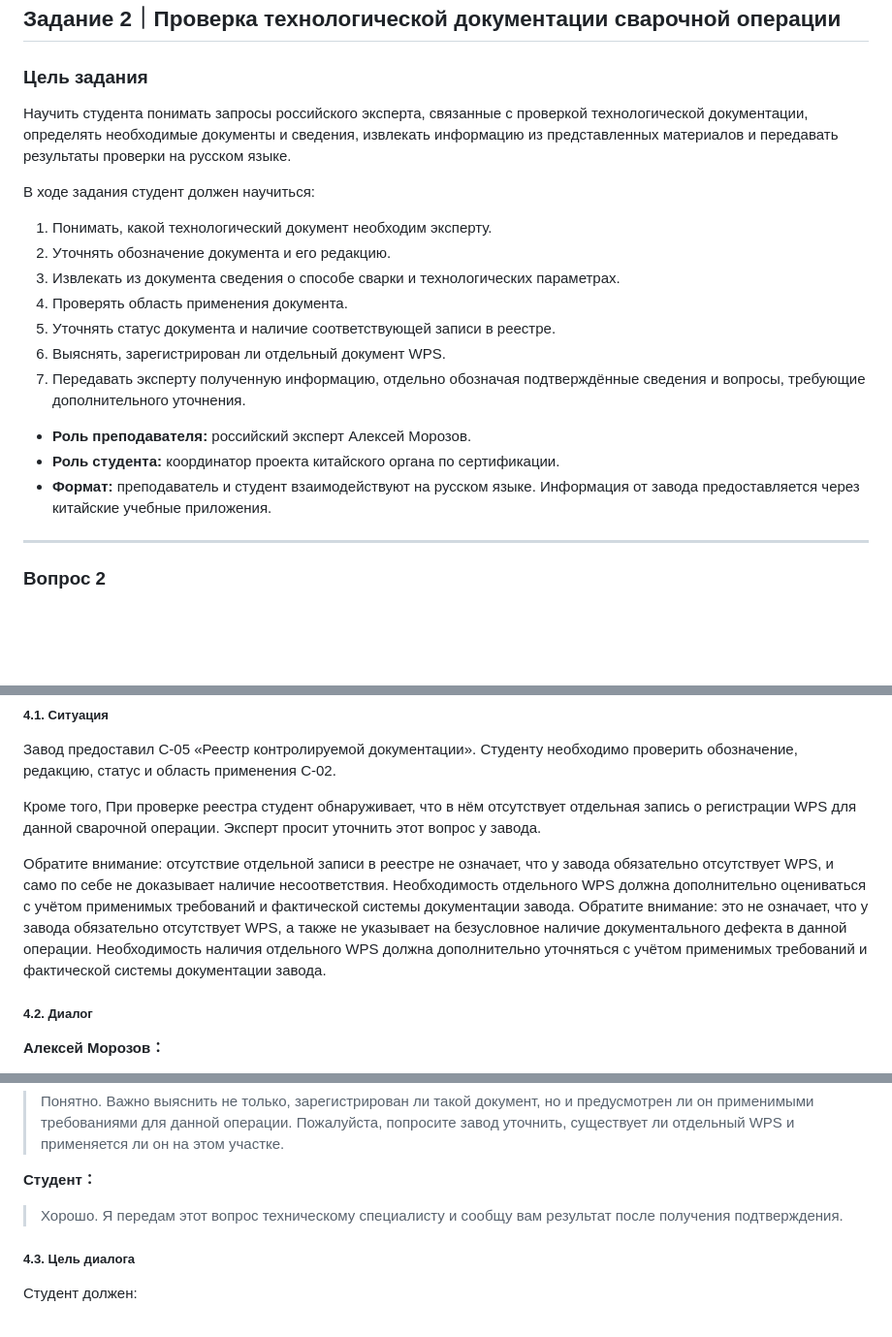
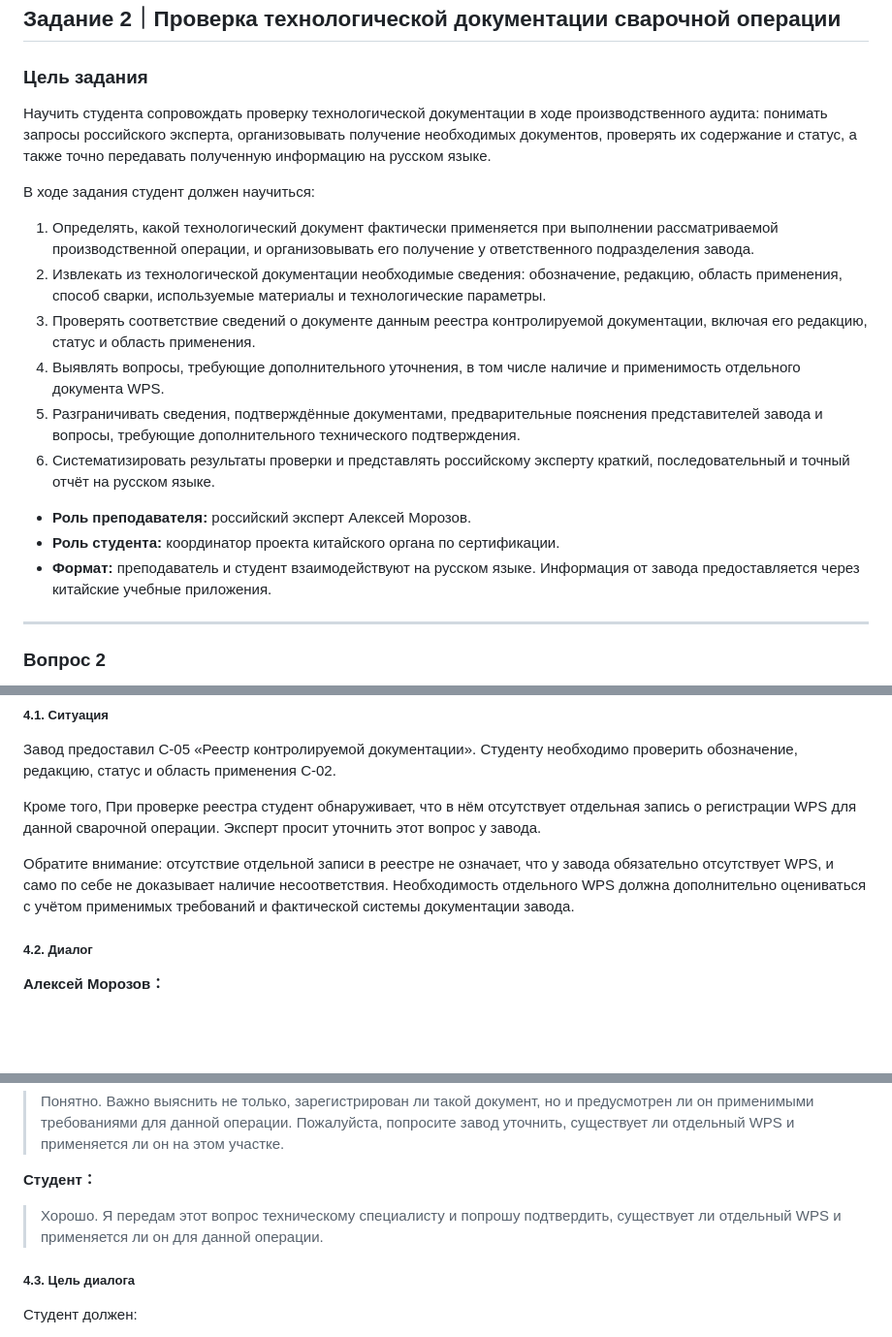
Before and after one commit to Gcenter6564/eac-russian-test, a Markdown page: course_materials/lesson_04_materials.md, 3 parts joined by grey strips. Shown at 97% size. GitHub-like rendering; blank space fills up the shorter version.

```diff
--- a/course_materials/lesson_04_materials.md
+++ b/course_materials/lesson_04_materials.md
@@ -504,21 +504,20 @@
 ## Задание 2｜Проверка технологической документации сварочной операции
 
 ### Цель задания
-Научить студента понимать запросы российского эксперта, связанные с проверкой технологической документации, определять необходимые документы и сведения, извлекать информацию из представленных материалов и передавать результаты проверки на русском языке.
+Научить студента сопровождать проверку технологической документации в ходе производственного аудита: понимать запросы российского эксперта, организовывать получение необходимых документов, проверять их содержание и статус, а также точно передавать полученную информацию на русском языке.
 
 В ходе задания студент должен научиться:
-1. Понимать, какой технологический документ необходим эксперту.
-2. Уточнять обозначение документа и его редакцию.
-3. Извлекать из документа сведения о способе сварки и технологических параметрах.
-4. Проверять область применения документа.
-5. Уточнять статус документа и наличие соответствующей записи в реестре.
-6. Выяснять, зарегистрирован ли отдельный документ WPS.
-7. Передавать эксперту полученную информацию, отдельно обозначая подтверждённые сведения и вопросы, требующие дополнительного уточнения.
+
+1. Определять, какой технологический документ фактически применяется при выполнении рассматриваемой производственной операции, и организовывать его получение у ответственного подразделения завода.
+2. Извлекать из технологической документации необходимые сведения: обозначение, редакцию, область применения, способ сварки, используемые материалы и технологические параметры.
+3. Проверять соответствие сведений о документе данным реестра контролируемой документации, включая его редакцию, статус и область применения.
+4. Выявлять вопросы, требующие дополнительного уточнения, в том числе наличие и применимость отдельного документа WPS.
+5. Разграничивать сведения, подтверждённые документами, предварительные пояснения представителей завода и вопросы, требующие дополнительного технического подтверждения.
+6. Систематизировать результаты проверки и представлять российскому эксперту краткий, последовательный и точный отчёт на русском языке.
 
 * **Роль преподавателя:** российский эксперт Алексей Морозов.
 * **Роль студента:** координатор проекта китайского органа по сертификации.
-* **Формат:** преподаватель и студент взаимодействуют на русском языке. Информация от завода предоставляется через китайские учебные приложения.
-
+* **Формат:**     преподаватель и студент взаимодействуют на русском языке. Информация от завода предоставляется через китайские учебные приложения.
 ---
 ### Вопрос 2
 Во время осмотра сварочного участка Алексей хочет уточнить, на основании какой технологической документации выполняются сварочные работы. Что необходимо выяснить у завода и какие документы или дополнительные сведения следует запросить? *(На основании какой технологической документации выполняются сварочные работы и соответствует ли она установленным требованиям?)*
@@ -852,7 +851,7 @@
 
 Кроме того, При проверке реестра студент обнаруживает, что в нём отсутствует отдельная запись о регистрации WPS для данной сварочной операции. Эксперт просит уточнить этот вопрос у завода.
 
-Обратите внимание: отсутствие отдельной записи в реестре не означает, что у завода обязательно отсутствует WPS, и само по себе не доказывает наличие несоответствия. Необходимость отдельного WPS должна дополнительно оцениваться с учётом применимых требований и фактической системы документации завода. Обратите внимание: это не означает, что у завода обязательно отсутствует WPS, а также не указывает на безусловное наличие документального дефекта в данной операции. Необходимость наличия отдельного WPS должна дополнительно уточняться с учётом применимых требований и фактической системы документации завода.
+Обратите внимание: отсутствие отдельной записи в реестре не означает, что у завода обязательно отсутствует WPS, и само по себе не доказывает наличие несоответствия. Необходимость отдельного WPS должна дополнительно оцениваться с учётом применимых требований и фактической системы документации завода.
 
 ##### 4.2. Диалог
 
@@ -917,7 +916,7 @@
 > Пожалуйста, попросите завод уточнить, существует ли отдельный WPS и применяется ли он на этом участке.
 
 **Студент：**
-> Хорошо. Я передам этот вопрос техническому специалисту и сообщу вам результат после получения подтверждения.
+> Хорошо. Я передам этот вопрос техническому специалисту и попрошу подтвердить, существует ли отдельный WPS и применяется ли он для данной операции.
 
 ##### 4.3. Цель диалога
 Студент должен:
```
Also changed, not shown: other parts of course_materials/lesson_04_materials.md (+1 -2 lines).
